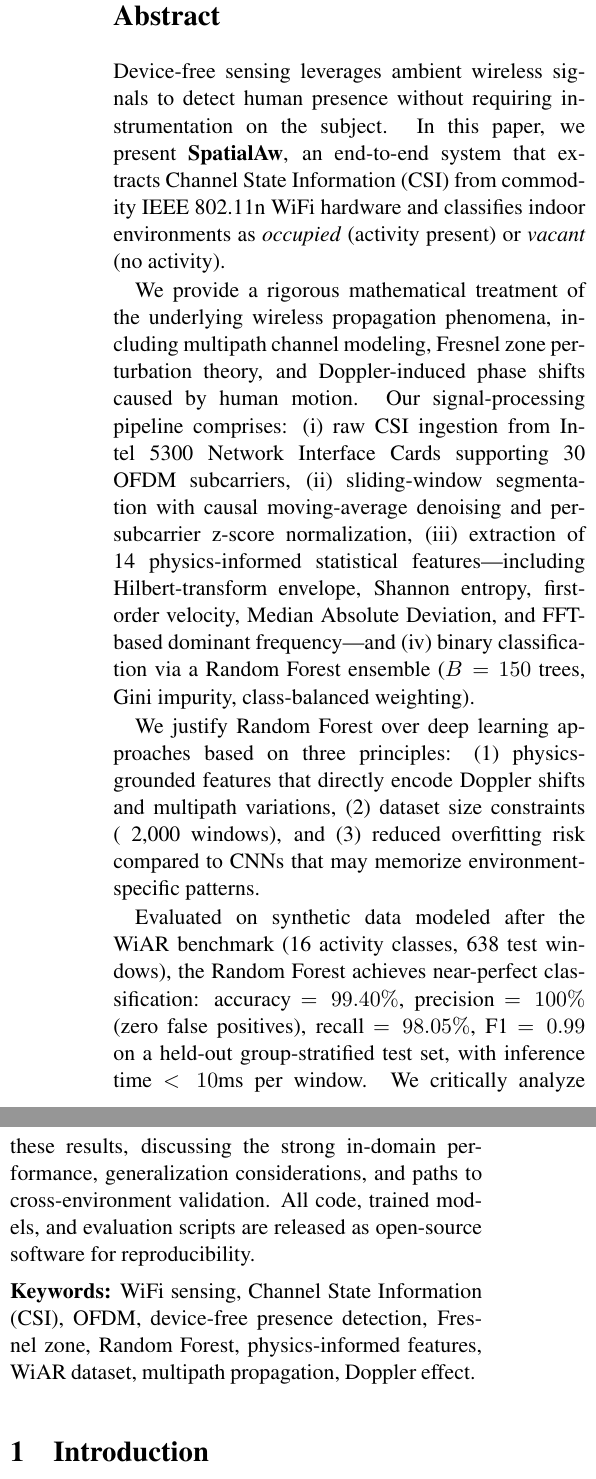
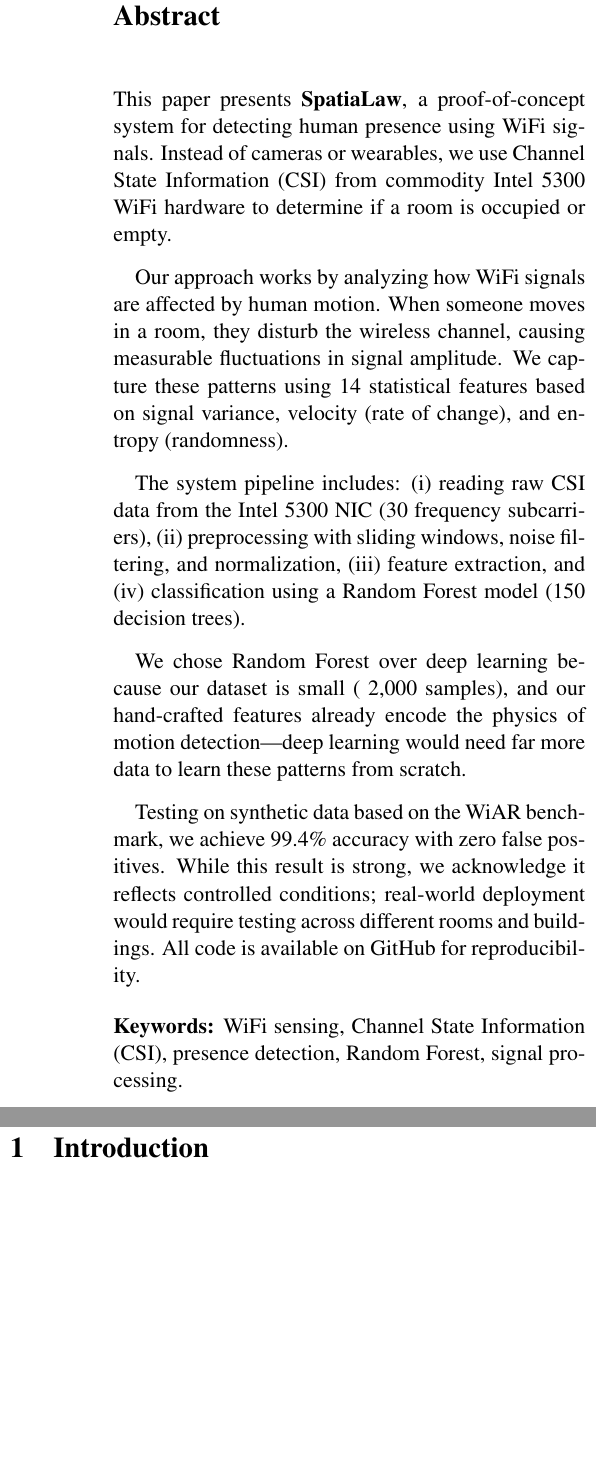
Before and after one commit to sshivanshg/spatialaw, a LaTeX paper (paper/spatialaw_paper.tex): two parts of the columns of page 1 of 15 before the commit and two parts of the columns of page 1 of 16 after it, joined at a grey line, cut so that both start at the same text, the shorter picture padded with empty space. Compiled offline with pdfLaTeX.

Commit message:
refactor: Simplify the paper's abstract and summary sections for clarity and remove the Viva preparation notes.

```diff
--- a/paper/spatialaw_paper.tex
+++ b/paper/spatialaw_paper.tex
@@ -69,20 +69,23 @@
 % ABSTRACT
 % ============================================================================
 \begin{abstract}
-Device-free sensing leverages ambient wireless signals to detect human presence without requiring instrumentation on the subject.
-In this paper, we present \textbf{SpatialAw}, an end-to-end system that extracts Channel State Information (CSI) from commodity IEEE~802.11n WiFi hardware and classifies indoor environments as \emph{occupied} (activity present) or \emph{vacant} (no activity).
+This paper presents \textbf{SpatiaLaw}, a proof-of-concept system for detecting human presence using WiFi signals.
+Instead of cameras or wearables, we use Channel State Information (CSI) from commodity Intel~5300 WiFi hardware to determine if a room is occupied or empty.
 
-We provide a rigorous mathematical treatment of the underlying wireless propagation phenomena, including multipath channel modeling, Fresnel zone perturbation theory, and Doppler-induced phase shifts caused by human motion.
-Our signal-processing pipeline comprises: (i)~raw CSI ingestion from Intel~5300 Network Interface Cards supporting 30 OFDM subcarriers, (ii)~sliding-window segmentation with causal moving-average denoising and per-subcarrier z-score normalization, (iii)~extraction of 14 physics-informed statistical features---including Hilbert-transform envelope, Shannon entropy, first-order velocity, Median Absolute Deviation, and FFT-based dominant frequency---and (iv)~binary classification via a Random Forest ensemble ($B=150$ trees, Gini impurity, class-balanced weighting).
+Our approach works by analyzing how WiFi signals are affected by human motion.
+When someone moves in a room, they disturb the wireless channel, causing measurable fluctuations in signal amplitude.
+We capture these patterns using 14 statistical features based on signal variance, velocity (rate of change), and entropy (randomness).
 
-We justify Random Forest over deep learning approaches based on three principles: (1)~physics-grounded features that directly encode Doppler shifts and multipath variations, (2)~dataset size constraints (~2,000 windows), and (3)~reduced overfitting risk compared to CNNs that may memorize environment-specific patterns.
+The system pipeline includes: (i)~reading raw CSI data from the Intel~5300 NIC (30 frequency subcarriers), (ii)~preprocessing with sliding windows, noise filtering, and normalization, (iii)~feature extraction, and (iv)~classification using a Random Forest model (150 decision trees).
 
-Evaluated on synthetic data modeled after the WiAR benchmark (16 activity classes, 638 test windows), the Random Forest achieves near-perfect classification: accuracy $= 99.40\%$, precision $= 100\%$ (zero false positives), recall $= 98.05\%$, F1 $= 0.99$ on a held-out group-stratified test set, with inference time $<10$ms per window.
-We critically analyze these results, discussing the strong in-domain performance, generalization considerations, and paths to cross-environment validation.
-All code, trained models, and evaluation scripts are released as open-source software for reproducibility.
+We chose Random Forest over deep learning because our dataset is small (~2,000 samples), and our hand-crafted features already encode the physics of motion detection---deep learning would need far more data to learn these patterns from scratch.
+
+Testing on synthetic data based on the WiAR benchmark, we achieve 99.4\% accuracy with zero false positives.
+While this result is strong, we acknowledge it reflects controlled conditions; real-world deployment would require testing across different rooms and buildings.
+All code is available on GitHub for reproducibility.
 
 \vspace{4pt}
-\noindent\textbf{Keywords:} WiFi sensing, Channel State Information (CSI), OFDM, device-free presence detection, Fresnel zone, Random Forest, physics-informed features, WiAR dataset, multipath propagation, Doppler effect.
+\noindent\textbf{Keywords:} WiFi sensing, Channel State Information (CSI), presence detection, Random Forest, signal processing.
 \end{abstract}
 
 % ============================================================================
```
Also changed, not shown: paper/spatialaw_paper.tex (31 more changed lines).
